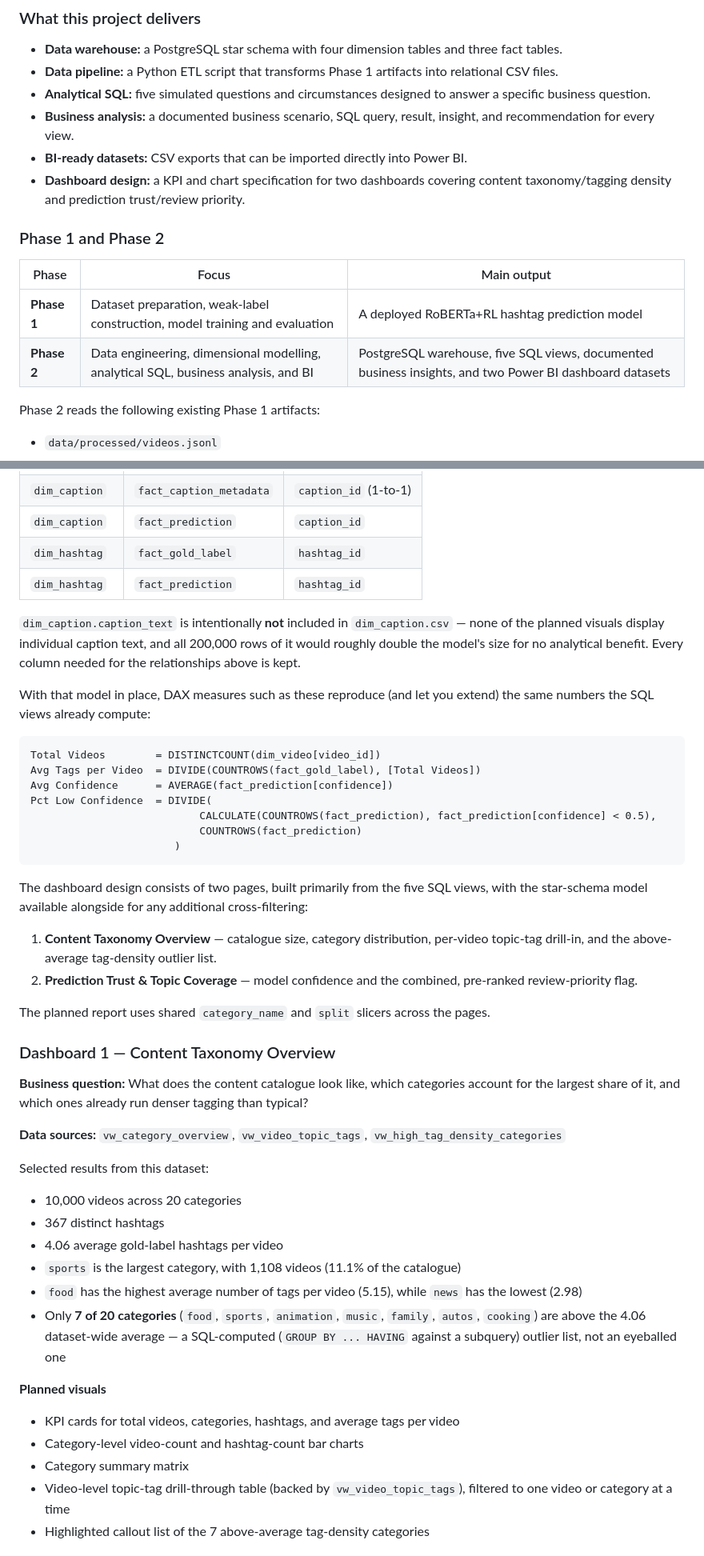
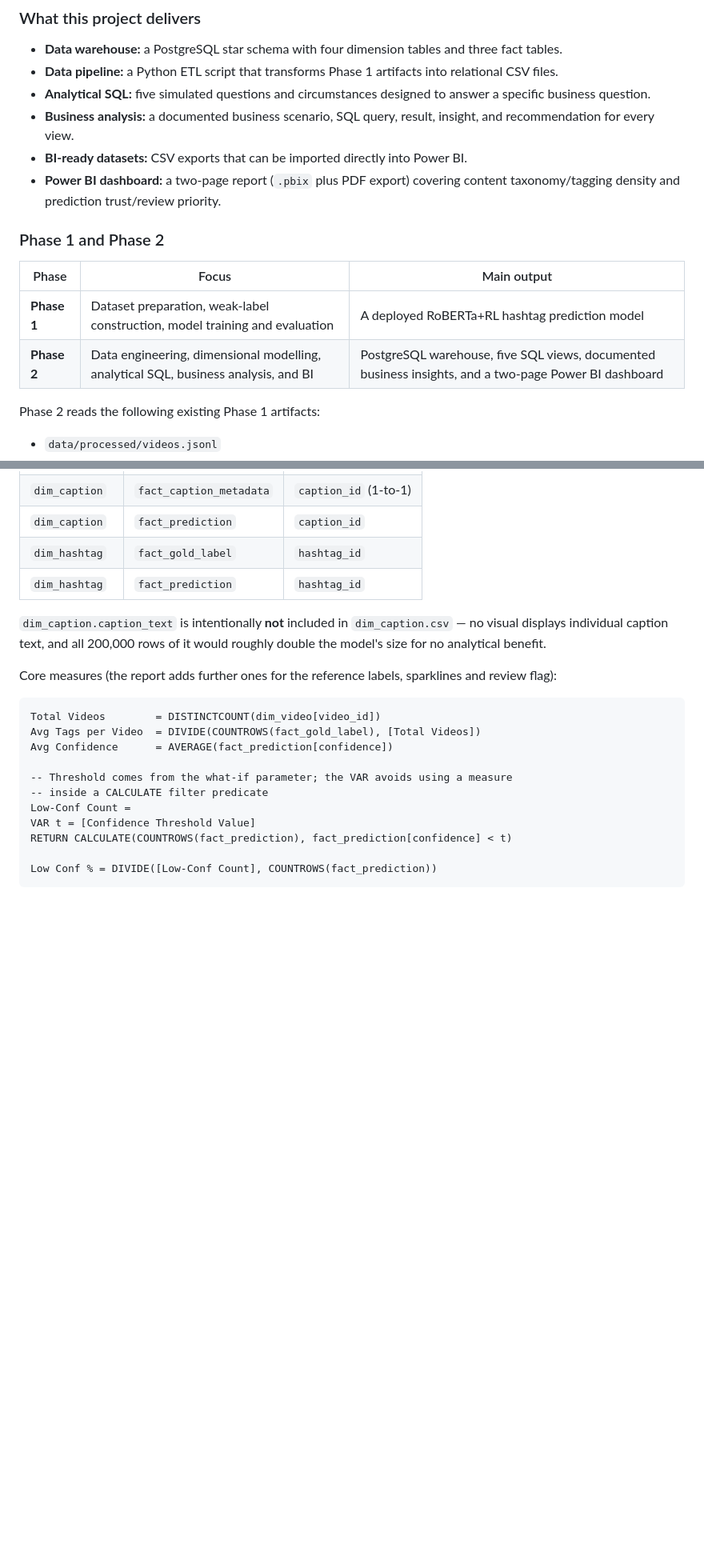
Before and after one commit to phongvo2006-dev/video_hashtag_Phase-2, a Markdown page: README.md, 2 parts joined by grey strips. Shown at 80% size. Drawn GitHub-style; blank space fills up the shorter version.

````diff
--- a/README.md
+++ b/README.md
@@ -22,14 +22,14 @@ Phase 2 takes the outputs already produced by Phase 1 and builds an analytics la
 - **Analytical SQL:** five simulated questions and circumstances designed to answer a specific business question.
 - **Business analysis:** a documented business scenario, SQL query, result, insight, and recommendation for every view.
 - **BI-ready datasets:** CSV exports that can be imported directly into Power BI.
-- **Dashboard design:** a KPI and chart specification for two dashboards covering content taxonomy/tagging density and prediction trust/review priority.
+- **Power BI dashboard:** a two-page report (`.pbix` plus PDF export) covering content taxonomy/tagging density and prediction trust/review priority.
 
 ### Phase 1 and Phase 2
 
 | Phase | Focus | Main output |
 |---|---|---|
 | **Phase 1** | Dataset preparation, weak-label construction, model training and evaluation | A deployed RoBERTa+RL hashtag prediction model |
-| **Phase 2** | Data engineering, dimensional modelling, analytical SQL, business analysis, and BI | PostgreSQL warehouse, five SQL views, documented business insights, and two Power BI dashboard datasets |
+| **Phase 2** | Data engineering, dimensional modelling, analytical SQL, business analysis, and BI | PostgreSQL warehouse, five SQL views, documented business insights, and a two-page Power BI dashboard |
 
 Phase 2 reads the following existing Phase 1 artifacts:
 
@@ -234,46 +299,20 @@ If you load the 7 `star_schema/` tables, set up these relationships in Power BI'
 | `dim_hashtag` | `fact_gold_label` | `hashtag_id` |
 | `dim_hashtag` | `fact_prediction` | `hashtag_id` |
 
-`dim_caption.caption_text` is intentionally **not** included in `dim_caption.csv` — none of the planned visuals display individual caption text, and all 200,000 rows of it would roughly double the model's size for no analytical benefit. Every column needed for the relationships above is kept.
+`dim_caption.caption_text` is intentionally **not** included in `dim_caption.csv` — no visual displays individual caption text, and all 200,000 rows of it would roughly double the model's size for no analytical benefit.
 
-With that model in place, DAX measures such as these reproduce (and let you extend) the same numbers the SQL views already compute:
+Core measures (the report adds further ones for the reference labels, sparklines and review flag):
 
 ```dax
 Total Videos        = DISTINCTCOUNT(dim_video[video_id])
 Avg Tags per Video  = DIVIDE(COUNTROWS(fact_gold_label), [Total Videos])
 Avg Confidence      = AVERAGE(fact_prediction[confidence])
-Pct Low Confidence  = DIVIDE(
-                           CALCULATE(COUNTROWS(fact_prediction), fact_prediction[confidence] < 0.5),
-                           COUNTROWS(fact_prediction)
-                       )
+
+-- Threshold comes from the what-if parameter; the VAR avoids using a measure
+-- inside a CALCULATE filter predicate
+Low-Conf Count =
+VAR t = [Confidence Threshold Value]
+RETURN CALCULATE(COUNTROWS(fact_prediction), fact_prediction[confidence] < t)
+
+Low Conf % = DIVIDE([Low-Conf Count], COUNTROWS(fact_prediction))
 ```
-
-The dashboard design consists of two pages, built primarily from the five SQL views, with the star-schema model available alongside for any additional cross-filtering:
-
-1. **Content Taxonomy Overview** — catalogue size, category distribution, per-video topic-tag drill-in, and the above-average tag-density outlier list.
-2. **Prediction Trust & Topic Coverage** — model confidence and the combined, pre-ranked review-priority flag.
-
-The planned report uses shared `category_name` and `split` slicers across the pages.
-
-### Dashboard 1 — Content Taxonomy Overview
-
-**Business question:** What does the content catalogue look like, which categories account for the largest share of it, and which ones already run denser tagging than typical?
-
-**Data sources:** `vw_category_overview`, `vw_video_topic_tags`, `vw_high_tag_density_categories`
-
-Selected results from this dataset:
-
-- 10,000 videos across 20 categories
-- 367 distinct hashtags
-- 4.06 average gold-label hashtags per video
-- `sports` is the largest category, with 1,108 videos (11.1% of the catalogue)
-- `food` has the highest average number of tags per video (5.15), while `news` has the lowest (2.98)
-- Only **7 of 20 categories** (`food`, `sports`, `animation`, `music`, `family`, `autos`, `cooking`) are above the 4.06 dataset-wide average — a SQL-computed (`GROUP BY ... HAVING` against a subquery) outlier list, not an eyeballed one
-
-**Planned visuals**
-- KPI cards for total videos, categories, hashtags, and average tags per video
-- Category-level video-count and hashtag-count bar charts
-- Category summary matrix
-- Video-level topic-tag drill-through table (backed by `vw_video_topic_tags`), filtered to one video or category at a time
-- Highlighted callout list of the 7 above-average tag-density categories
-
````
Also changed, not shown: other parts of README.md (+79 -29 lines), powerbi/images/dashboard1_overview.png (added), powerbi/images/dashboard2_prediction_trust.png (added).
